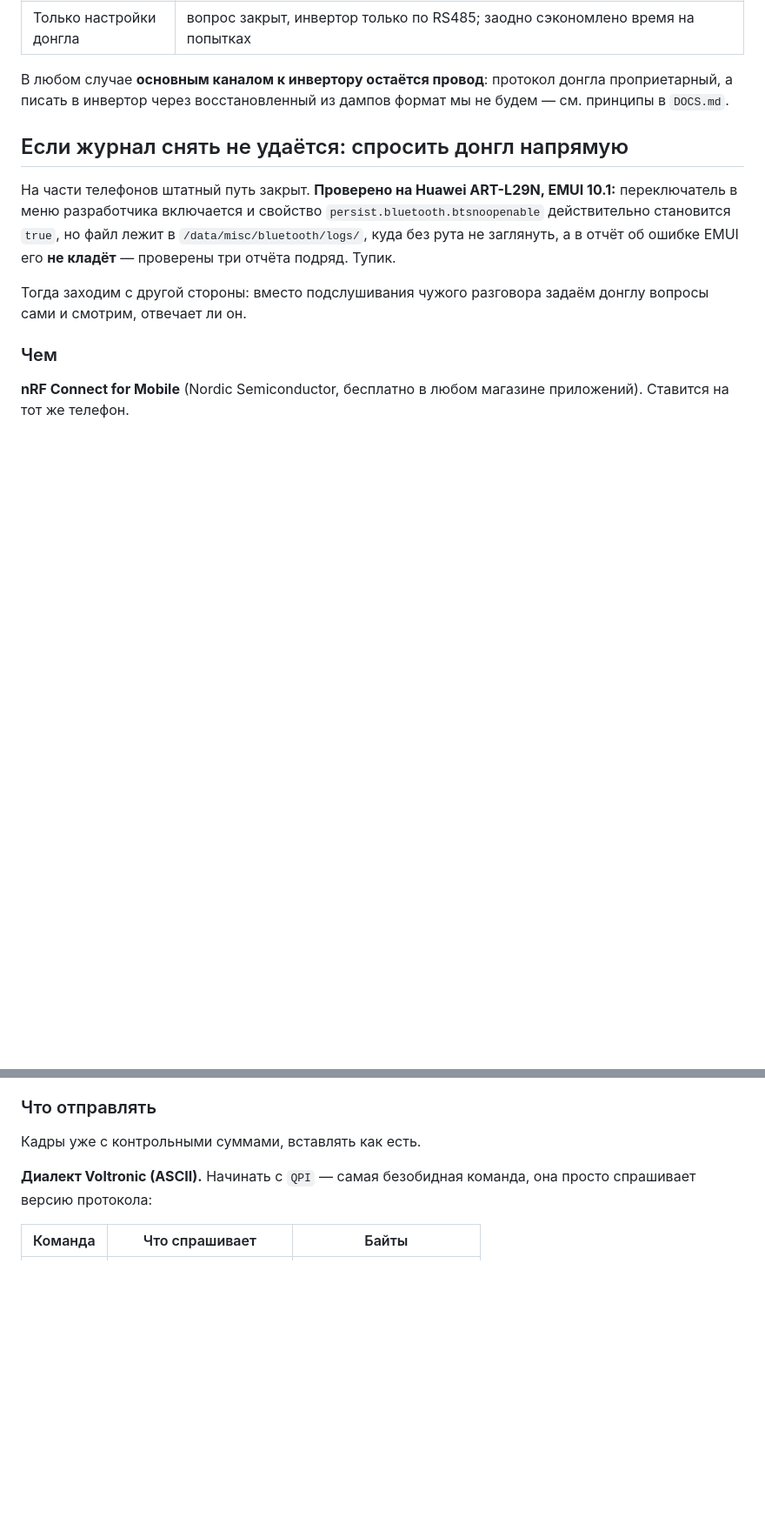
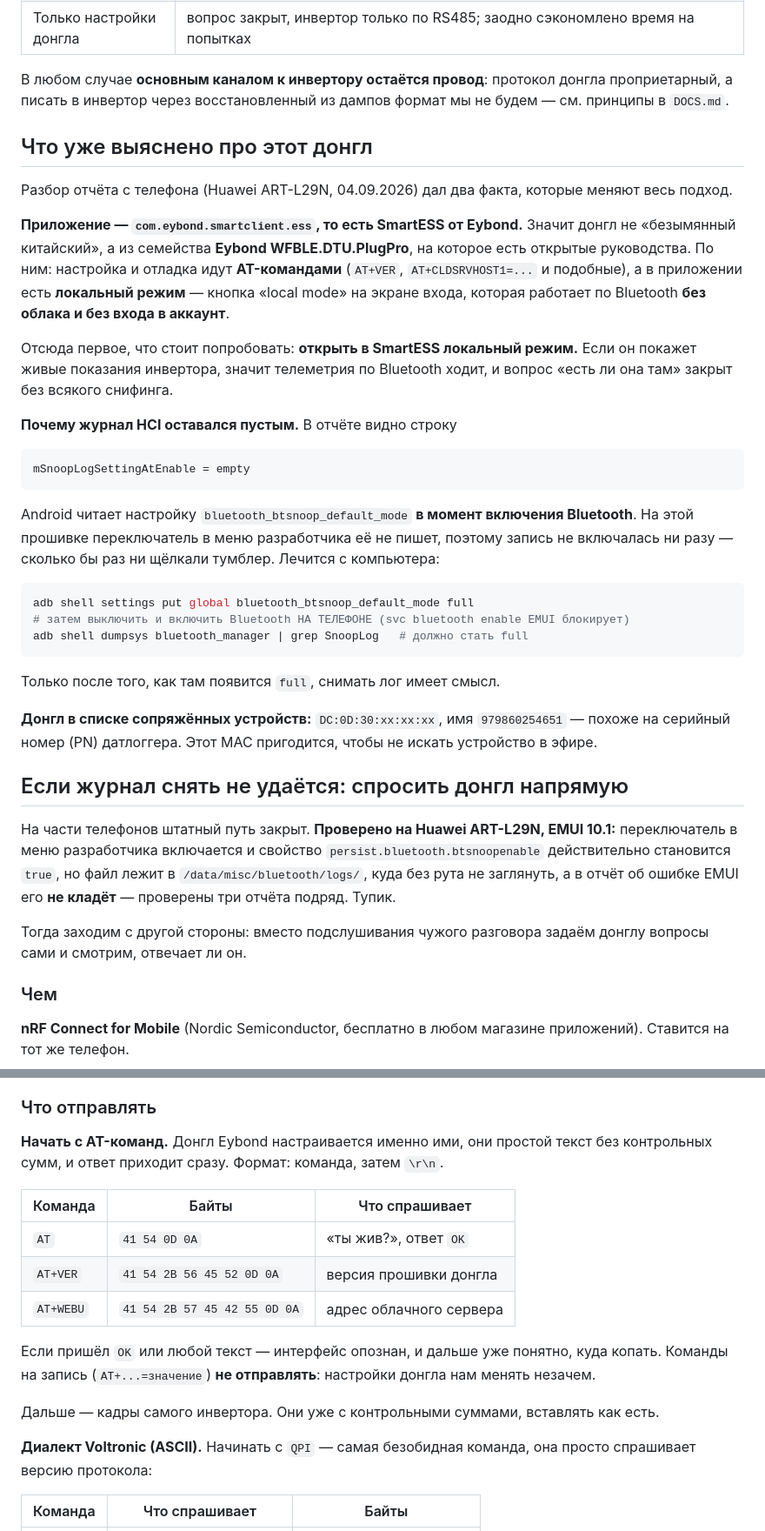
Before and after one commit to StanislavButkovsky/solar-inverter, a Markdown page: BLE-SNIFF.md, 2 parts joined by grey strips. Shown at 87% size. Drawn GitHub-style; blank space fills up the shorter version.

Commit message:
BLE-SNIFF: донгл опознан как Eybond, найдена причина пустого журнала
Разбор отчёта с телефона:

- приложение инвертора — com.eybond.smartclient.ess (SmartESS), значит донгл
  из семейства Eybond WFBLE.DTU.PlugPro: настройка AT-командами, а в самом
  приложении есть локальный режим по Bluetooth без облака и без входа
- журнал HCI не писался никогда: в отчёте mSnoopLogSettingAtEnable = empty.
  Android читает bluetooth_btsnoop_default_mode в момент включения Bluetooth,
  а переключатель в меню разработчика EMUI её не пишет. Добавлена команда
  и порядок проверки
- MAC донгла из списка сопряжённых: DC:0D:30:xx, имя похоже на серийный номер
- в пробы добавлены AT-команды: простой текст без контрольных сумм,
  ответ сразу опознаёт интерфейс

Co-Authored-By: Claude Opus 5 (1M context) <noreply@anthropic.com>
Claude-Session: https://claude.ai/code/session_01BcULYP5QoLAqSKZEvuEkQE

````diff
--- a/BLE-SNIFF.md
+++ b/BLE-SNIFF.md
@@ -145,6 +145,45 @@ python3 scripts/analyze-btsnoop.py att.tsv
 донгла проприетарный, а писать в инвертор через восстановленный из дампов
 формат мы не будем — см. принципы в `DOCS.md`.
 
+## Что уже выяснено про этот донгл
+
+Разбор отчёта с телефона (Huawei ART-L29N, 04.09.2026) дал два факта, которые
+меняют весь подход.
+
+**Приложение — `com.eybond.smartclient.ess`, то есть SmartESS от Eybond.**
+Значит донгл не «безымянный китайский», а из семейства **Eybond WFBLE.DTU.PlugPro**,
+на которое есть открытые руководства. По ним: настройка и отладка идут
+**AT-командами** (`AT+VER`, `AT+CLDSRVHOST1=...` и подобные), а в приложении есть
+**локальный режим** — кнопка «local mode» на экране входа, которая работает
+по Bluetooth **без облака и без входа в аккаунт**.
+
+Отсюда первое, что стоит попробовать: **открыть в SmartESS локальный режим.**
+Если он покажет живые показания инвертора, значит телеметрия по Bluetooth ходит,
+и вопрос «есть ли она там» закрыт без всякого снифинга.
+
+**Почему журнал HCI оставался пустым.** В отчёте видно строку
+
+```
+mSnoopLogSettingAtEnable = empty
+```
+
+Android читает настройку `bluetooth_btsnoop_default_mode` **в момент включения
+Bluetooth**. На этой прошивке переключатель в меню разработчика её не пишет,
+поэтому запись не включалась ни разу — сколько бы раз ни щёлкали тумблер.
+Лечится с компьютера:
+
+```bash
+adb shell settings put global bluetooth_btsnoop_default_mode full
+# затем выключить и включить Bluetooth НА ТЕЛЕФОНЕ (svc bluetooth enable EMUI блокирует)
+adb shell dumpsys bluetooth_manager | grep SnoopLog   # должно стать full
+```
+
+Только после того, как там появится `full`, снимать лог имеет смысл.
+
+**Донгл в списке сопряжённых устройств:** `DC:0D:30:xx:xx:xx`, имя `979860254651`
+— похоже на серийный номер (PN) датлоггера. Этот MAC пригодится, чтобы не искать
+устройство в эфире.
+
 ## Если журнал снять не удаётся: спросить донгл напрямую
 
 На части телефонов штатный путь закрыт. **Проверено на Huawei ART-L29N,
@@ -175,7 +214,20 @@ EMUI 10.1:** переключатель в меню разработчика в
 
 ### Что отправлять
 
-Кадры уже с контрольными суммами, вставлять как есть.
+**Начать с AT-команд.** Донгл Eybond настраивается именно ими, они простой текст
+без контрольных сумм, и ответ приходит сразу. Формат: команда, затем `\r\n`.
+
+| Команда | Байты | Что спрашивает |
+|---|---|---|
+| `AT` | `41 54 0D 0A` | «ты жив?», ответ `OK` |
+| `AT+VER` | `41 54 2B 56 45 52 0D 0A` | версия прошивки донгла |
+| `AT+WEBU` | `41 54 2B 57 45 42 55 0D 0A` | адрес облачного сервера |
+
+Если пришёл `OK` или любой текст — интерфейс опознан, и дальше уже понятно,
+куда копать. Команды на запись (`AT+...=значение`) **не отправлять**: настройки
+донгла нам менять незачем.
+
+Дальше — кадры самого инвертора. Они уже с контрольными суммами, вставлять как есть.
 
 **Диалект Voltronic (ASCII).** Начинать с `QPI` — самая безобидная команда,
 она просто спрашивает версию протокола:
````
Also changed, not shown: other parts of BLE-SNIFF.md (+1 -0 lines).
